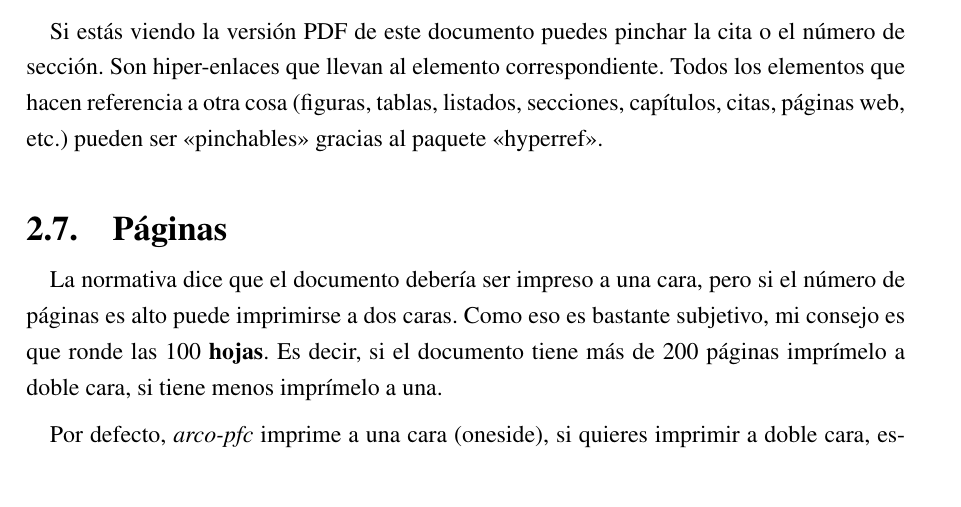
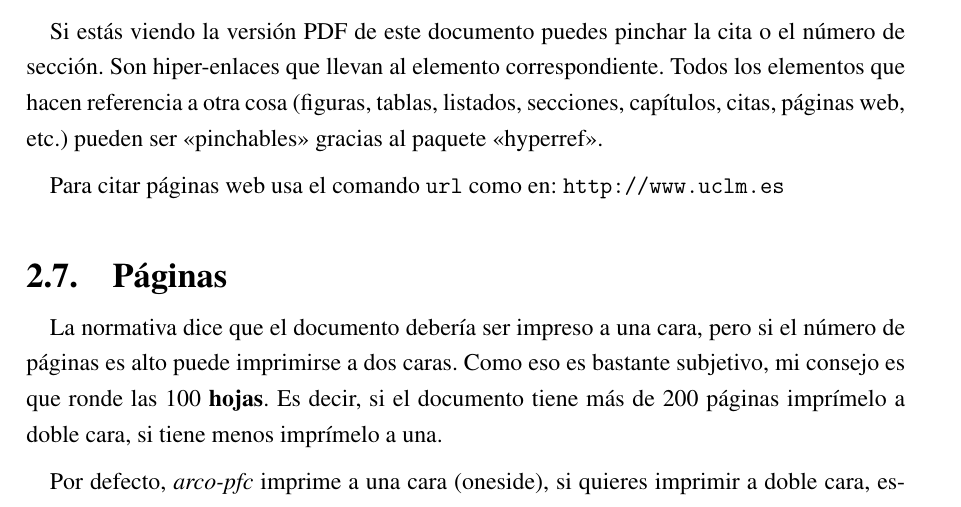
Before and after one commit to UCLM-ARCO/arco-authors, a LaTeX thesis (samples/pfc/main.tex, which reads samples/pfc/antecedentes.tex): part of page 20 of 23, cut so that both start at the same text. Compiled offline with pdfLaTeX.

Commit message:
uso de \url

```diff
--- a/samples/pfc/antecedentes.tex
+++ b/samples/pfc/antecedentes.tex
@@ -126,6 +126,7 @@ elementos que hacen referencia a otra cosa (figuras, tablas, listados,
 secciones, capítulos, citas, páginas web, etc.) pueden ser «pinchables» gracias al
 paquete \href{http://latex.tugraz.at/_media/docs/hyperref.pdf}{«hyperref»}.
 
+Para citar páginas web usa el comando \texttt{url} como en: \url{http://www.uclm.es}
 
 \section{Páginas}
 \label{sec:paginas}
```
